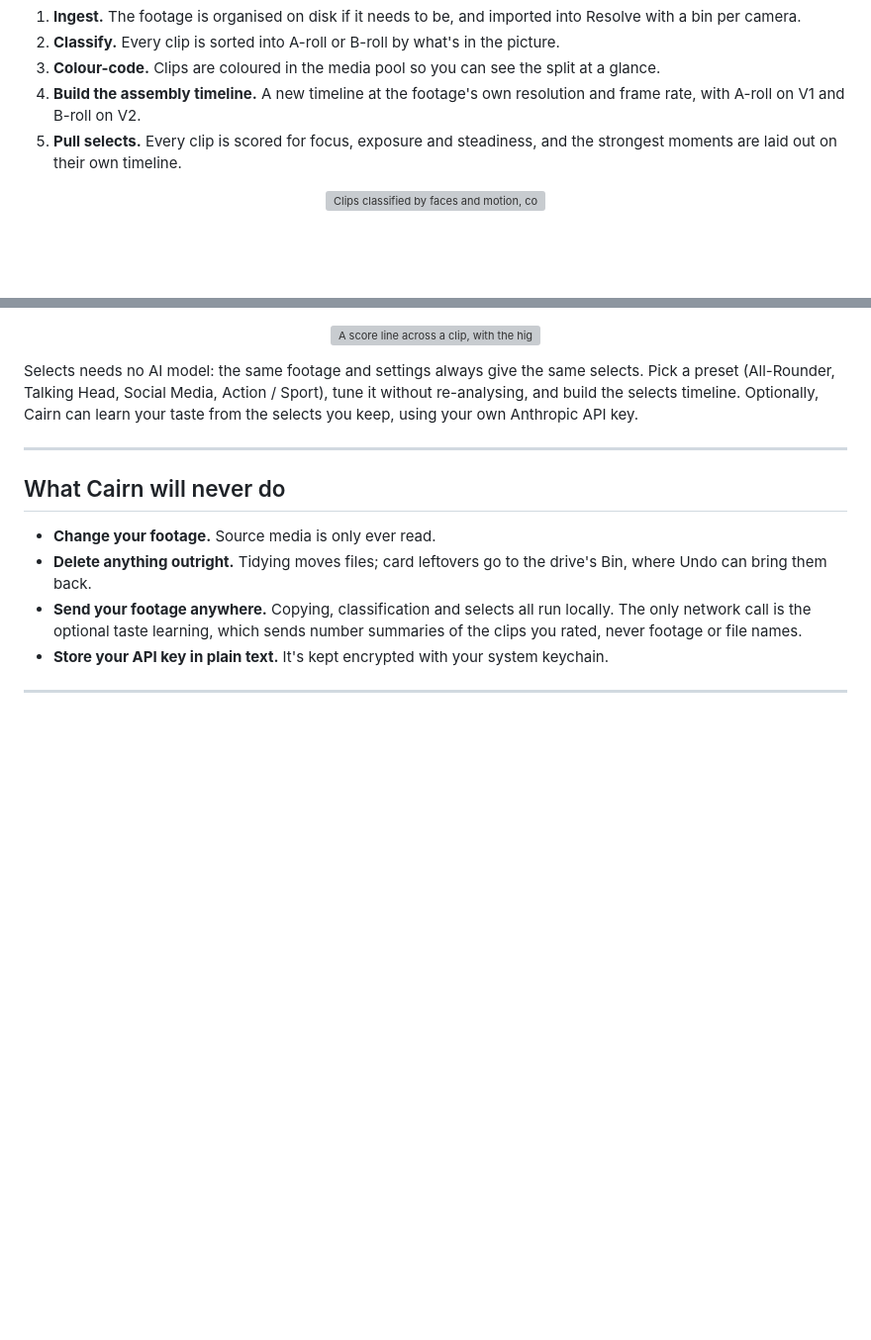
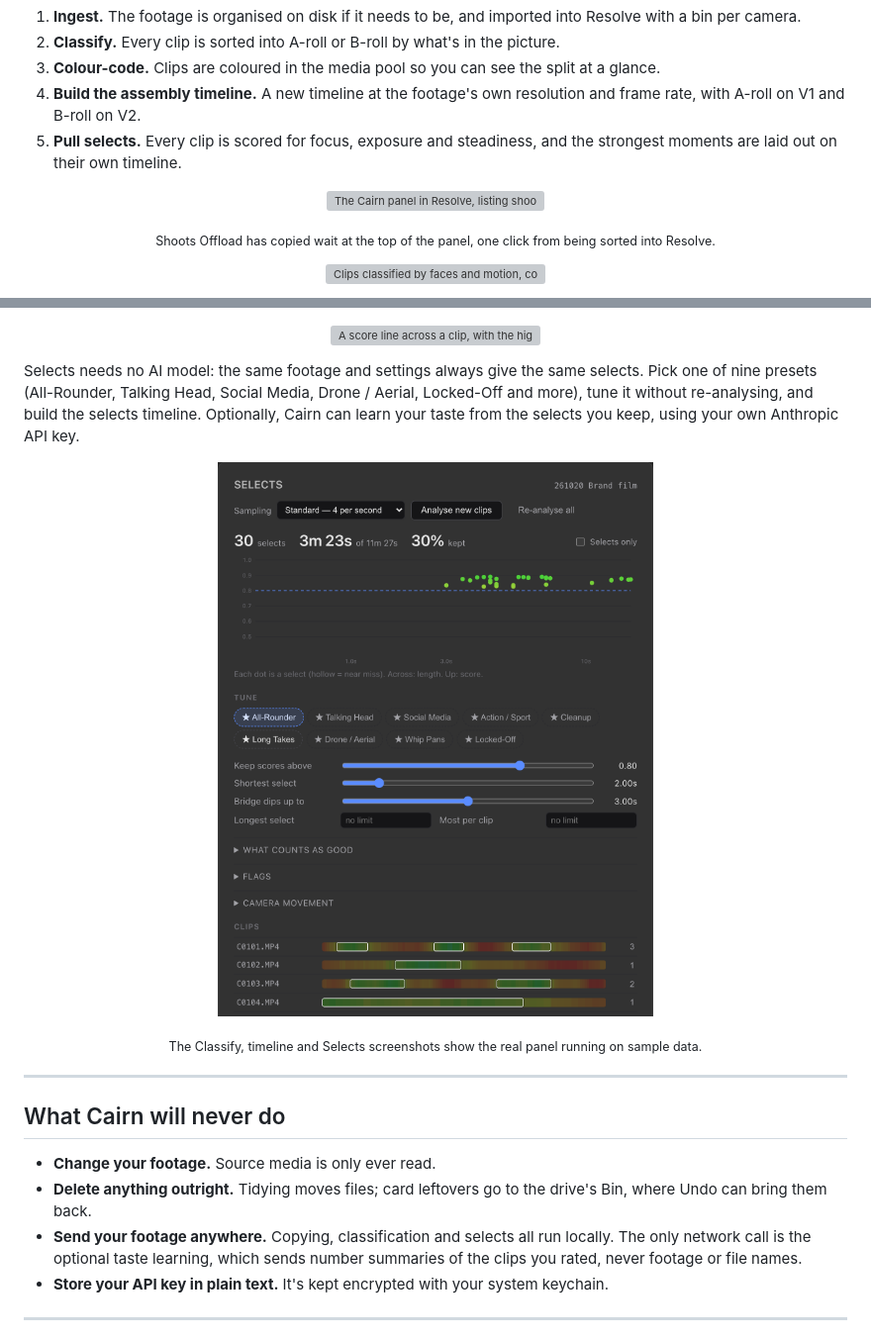
Before and after one commit to aidanmascaro-ctrl/Cairn, a Markdown page: README.md, 2 parts joined by grey strips. Shown at 99% size. Drawn GitHub-style; pictures changed too: docs/readme/cairn-selects.png (added); blank space fills up the shorter version; grey boxes are pictures that could not be loaded.

Commit message:
docs: add Offload and Cairn screenshots to the README
Real captures of Offload's Cards and Library tabs and the Cairn panel's Ingest screen, plus the Classify, assembly timeline and Selects screens running on sample data. Also corrects the Selects preset count to nine.

```diff
--- a/README.md
+++ b/README.md
@@ -52,6 +52,11 @@ Drop a shoot folder (or a shoot Offload just copied) onto the Cairn panel in Res
 5. **Pull selects.** Every clip is scored for focus, exposure and steadiness, and the strongest moments are laid out on their own timeline.
 
 <p align="center">
+  <img src="docs/readme/cairn-ingest.png" alt="The Cairn panel in Resolve, listing shoots Offload has copied, ready to sort" width="80%">
+</p>
+<p align="center"><sub>Shoots Offload has copied wait at the top of the panel, one click from being sorted into Resolve.</sub></p>
+
+<p align="center">
   <img src="docs/readme/classify.svg" alt="Clips classified by faces and motion, coloured, and laid out on an assembly timeline" width="100%">
 </p>
 
@@ -61,7 +71,12 @@ Classification runs entirely on your Mac. It samples frames from each clip, look
   <img src="docs/readme/selects.svg" alt="A score line across a clip, with the high runs marked as selects" width="100%">
 </p>
 
-Selects needs no AI model: the same footage and settings always give the same selects. Pick a preset (All-Rounder, Talking Head, Social Media, Action / Sport), tune it without re-analysing, and build the selects timeline. Optionally, Cairn can learn your taste from the selects you keep, using your own Anthropic API key.
+Selects needs no AI model: the same footage and settings always give the same selects. Pick one of nine presets (All-Rounder, Talking Head, Social Media, Drone / Aerial, Locked-Off and more), tune it without re-analysing, and build the selects timeline. Optionally, Cairn can learn your taste from the selects you keep, using your own Anthropic API key.
+
+<p align="center">
+  <img src="docs/readme/cairn-selects.png" alt="The Selects panel: 30 selects covering 3m 23s of 11m 27s, a score chart, presets, tuning sliders and each clip's score strip with its selects outlined" width="70%">
+</p>
+<p align="center"><sub>The Classify, timeline and Selects screenshots show the real panel running on sample data.</sub></p>
 
 ---
 
```
Also changed, not shown: other parts of README.md (+5 -0 lines), docs/readme/cairn-classify.png (added), docs/readme/cairn-timeline.png (added), 1 other file.
